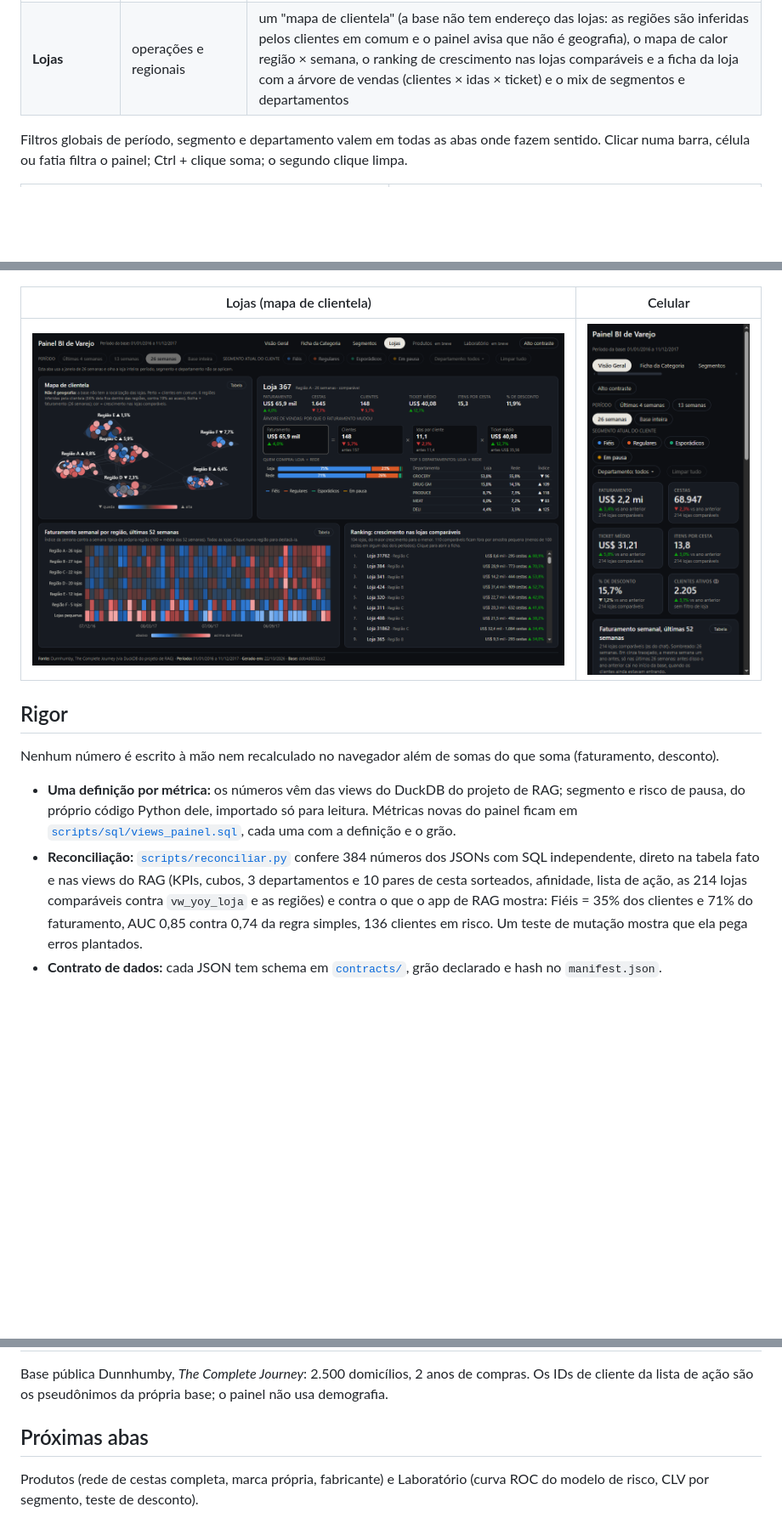
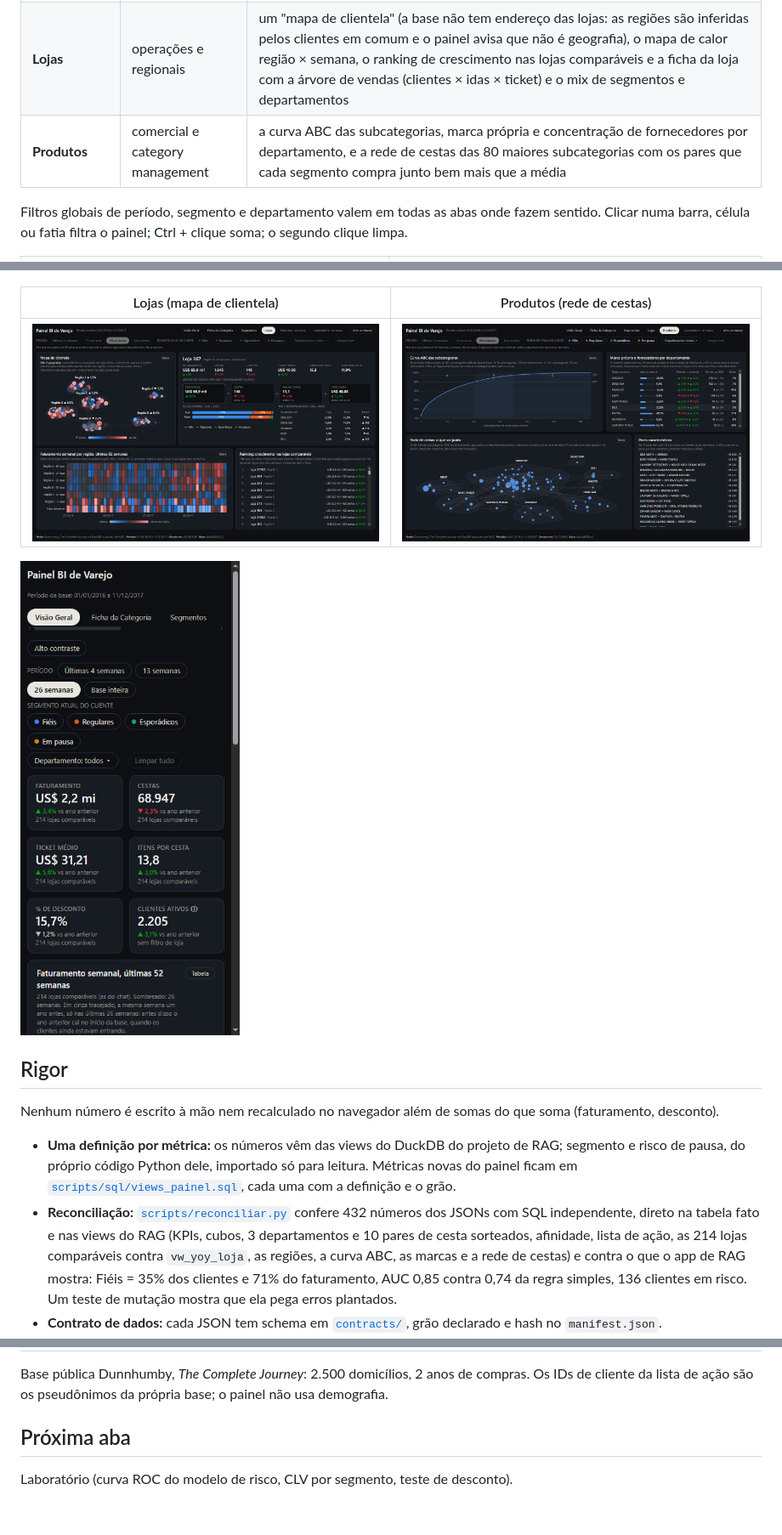
Before and after one commit to caiosantosho2-dotcom/retail-bi-dashboard, a Markdown page: README.md, 3 parts joined by grey strips. Shown at 85% size. Rendered like a GitHub page; pictures changed too: docs/capturas/produtos.png (added); blank space fills up the shorter version.

```diff
--- a/README.md
+++ b/README.md
@@ -17,6 +17,7 @@ mesma pergunta. As regras estão em [`docs/spec_dashboard.md`](docs/spec_dashboa
 | **Ficha da Categoria** | comercial e category management | cada departamento num radar de 6 atributos em percentil (participação, crescimento, penetração, frequência, desconto, marca própria) com os valores reais, quem compra, top 10 subcategorias, o que vai junto na cesta (*lift*), dinheiro em risco e a comparação dos segmentos selecionados com todos os clientes |
 | **Segmentos** | CRM e marketing | Fiéis, Regulares, Esporádicos e Em pausa: a Roda, a matriz de afinidade segmento × departamento, a evolução semanal e a **lista de ação** de clientes em risco de pausa, com "Baixar CSV" para a campanha de reativação |
 | **Lojas** | operações e regionais | um "mapa de clientela" (a base não tem endereço das lojas: as regiões são inferidas pelos clientes em comum e o painel avisa que não é geografia), o mapa de calor região × semana, o ranking de crescimento nas lojas comparáveis e a ficha da loja com a árvore de vendas (clientes × idas × ticket) e o mix de segmentos e departamentos |
+| **Produtos** | comercial e category management | a curva ABC das subcategorias, marca própria e concentração de fornecedores por departamento, e a rede de cestas das 80 maiores subcategorias com os pares que cada segmento compra junto bem mais que a média |
 
 Filtros globais de período, segmento e departamento valem em todas as abas onde fazem sentido. Clicar numa barra,
 célula ou fatia filtra o painel; Ctrl + clique soma; o segundo clique limpa.
@@ -25,9 +26,11 @@ célula ou fatia filtra o painel; Ctrl + clique soma; o segundo clique limpa.
 |---|---|
 | ![Ficha da Categoria](docs/capturas/ficha_categoria.png) | ![Segmentos](docs/capturas/segmentos.png) |
 
-| Lojas (mapa de clientela) | Celular |
+| Lojas (mapa de clientela) | Produtos (rede de cestas) |
 |---|---|
-| ![Lojas](docs/capturas/lojas.png) | ![Celular](docs/capturas/celular.png) |
+| ![Lojas](docs/capturas/lojas.png) | ![Produtos](docs/capturas/produtos.png) |
+
+![Celular](docs/capturas/celular.png)
 
 ## Rigor
 
@@ -36,9 +39,9 @@ Nenhum número é escrito à mão nem recalculado no navegador além de somas do
 - **Uma definição por métrica:** os números vêm das views do DuckDB do projeto de RAG; segmento e risco de pausa, do
   próprio código Python dele, importado só para leitura. Métricas novas do painel ficam em
   [`scripts/sql/views_painel.sql`](scripts/sql/views_painel.sql), cada uma com a definição e o grão.
-- **Reconciliação:** [`scripts/reconciliar.py`](scripts/reconciliar.py) confere 384 números dos JSONs com SQL
+- **Reconciliação:** [`scripts/reconciliar.py`](scripts/reconciliar.py) confere 432 números dos JSONs com SQL
   independente, direto na tabela fato e nas views do RAG (KPIs, cubos, 3 departamentos e 10 pares de cesta sorteados,
-  afinidade, lista de ação, as 214 lojas comparáveis contra `vw_yoy_loja` e as regiões) e contra o que o app de RAG mostra: Fiéis = 35% dos clientes e 71% do faturamento, AUC 0,85
+  afinidade, lista de ação, as 214 lojas comparáveis contra `vw_yoy_loja`, as regiões, a curva ABC, as marcas e a rede de cestas) e contra o que o app de RAG mostra: Fiéis = 35% dos clientes e 71% do faturamento, AUC 0,85
   contra 0,74 da regra simples, 136 clientes em risco. Um teste de mutação mostra que ela pega erros plantados.
 - **Contrato de dados:** cada JSON tem schema em [`contracts/`](contracts/), grão declarado e hash no `manifest.json`.
 - **Tela:** cada fase foi aberta no navegador (Playwright) em 1440×900 e 390×844, com os critérios de aceite da spec
@@ -91,7 +94,6 @@ intermediários ficam em `data/tmp/` (fora do git). `--etapa <nome>` roda uma s
 Base pública Dunnhumby, *The Complete Journey*: 2.500 domicílios, 2 anos de
 compras. Os IDs de cliente da lista de ação são os pseudônimos da própria base; o painel não usa demografia.
 
-## Próximas abas
+## Próxima aba
 
-Produtos (rede de cestas completa, marca própria, fabricante) e Laboratório (curva ROC
-do modelo de risco, CLV por segmento, teste de desconto).
+Laboratório (curva ROC do modelo de risco, CLV por segmento, teste de desconto).
```
Also changed, not shown: docs/spec_dashboard.md (+17 -11 lines), docs/validacao/p2.md (added, +26 -0 lines), 10 other files.
